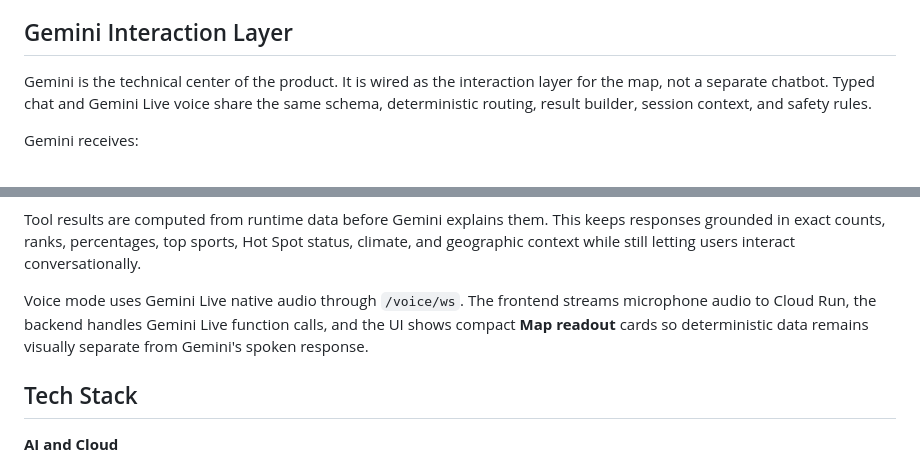
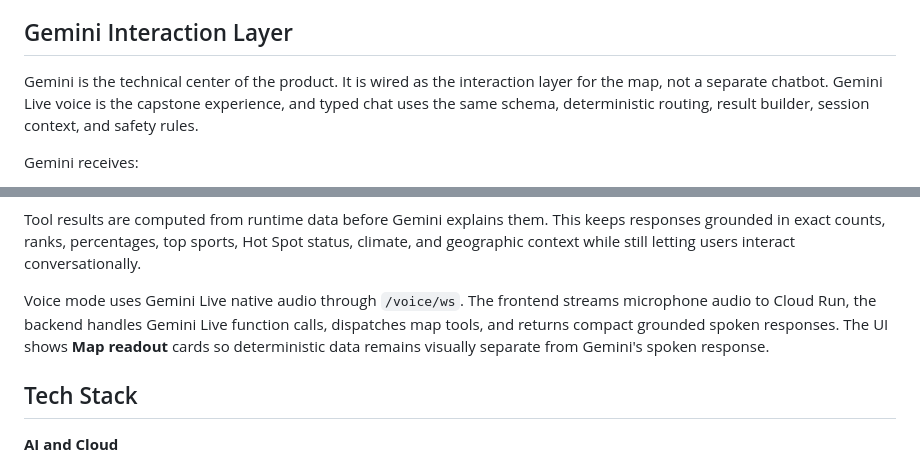
Before and after one commit to strainzz/Hometown-Success-Engine, a Markdown page: README.md, 2 parts joined by grey strips. Drawn GitHub-style.

```diff
--- a/README.md
+++ b/README.md
@@ -118,7 +138,7 @@ Vertex AI Gemini
 
 ## Gemini Interaction Layer
 
-Gemini is the technical center of the product. It is wired as the interaction layer for the map, not a separate chatbot. Typed chat and Gemini Live voice share the same schema, deterministic routing, result builder, session context, and safety rules.
+Gemini is the technical center of the product. It is wired as the interaction layer for the map, not a separate chatbot. Gemini Live voice is the capstone experience, and typed chat uses the same schema, deterministic routing, result builder, session context, and safety rules.
 
 Gemini receives:
 
@@ -157,7 +177,7 @@ Supported interaction types include:
 
 Tool results are computed from runtime data before Gemini explains them. This keeps responses grounded in exact counts, ranks, percentages, top sports, Hot Spot status, climate, and geographic context while still letting users interact conversationally.
 
-Voice mode uses Gemini Live native audio through `/voice/ws`. The frontend streams microphone audio to Cloud Run, the backend handles Gemini Live function calls, and the UI shows compact **Map readout** cards so deterministic data remains visually separate from Gemini's spoken response.
+Voice mode uses Gemini Live native audio through `/voice/ws`. The frontend streams microphone audio to Cloud Run, the backend handles Gemini Live function calls, dispatches map tools, and returns compact grounded spoken responses. The UI shows **Map readout** cards so deterministic data remains visually separate from Gemini's spoken response.
 
 ## Tech Stack
 
```
Also changed, not shown: other parts of README.md (+24 -4 lines).
